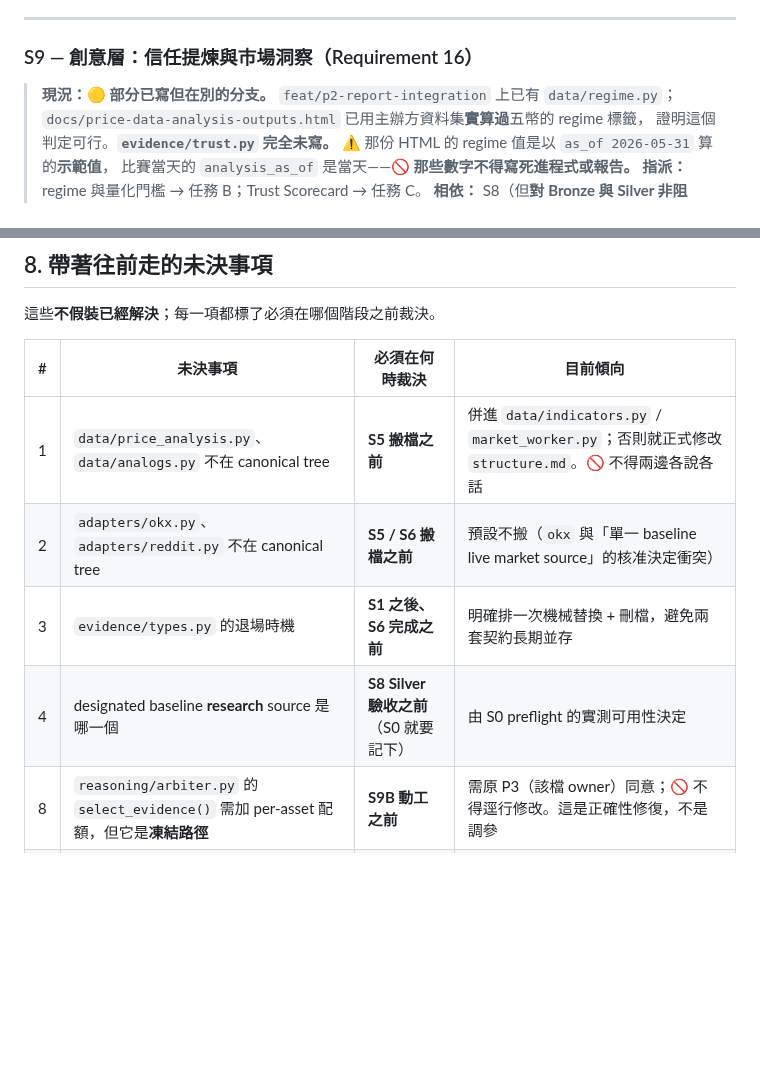
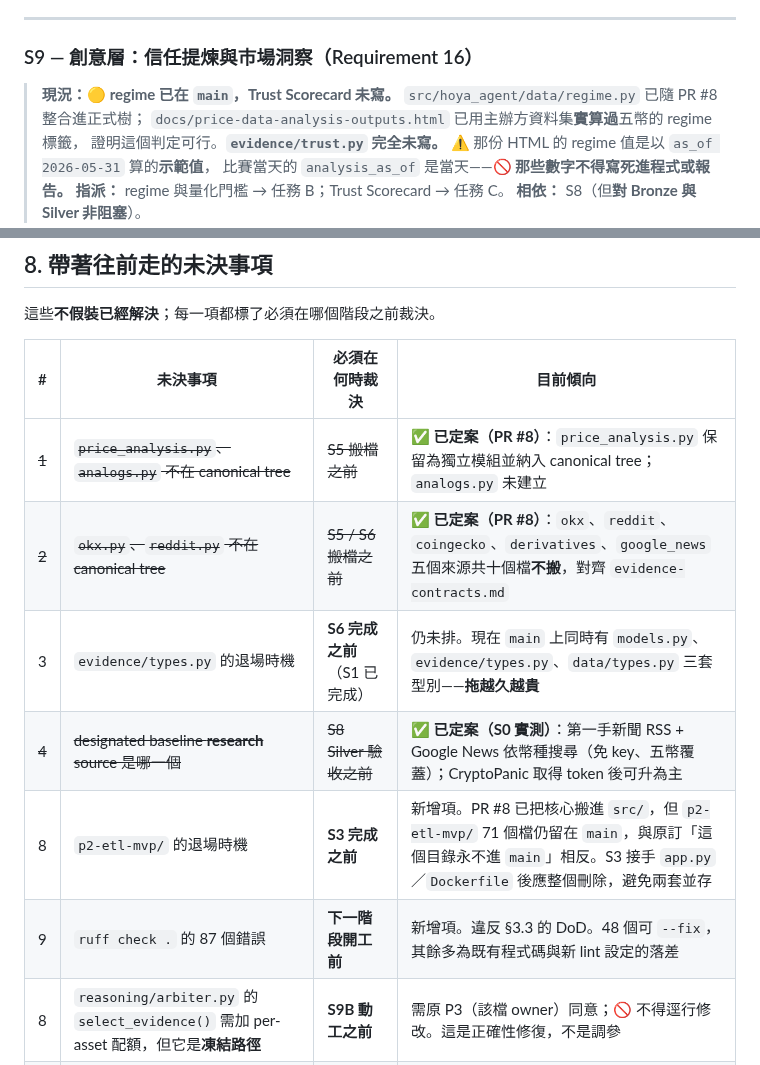
Before and after one commit to kevinzeroCode/hoya-bit-hackathon-agent, a Markdown page: docs/Implementation-Plan.md, 2 parts joined by grey strips. Drawn GitHub-style; blank space fills up the shorter version.

```diff
--- a/docs/Implementation-Plan.md
+++ b/docs/Implementation-Plan.md
@@ -678,8 +724,8 @@ Bronze 仍綠；一次單幣 live run 經兩條 baseline 路徑產出 schema-val
 
 ### S9 — 創意層：信任提煉與市場洞察（Requirement 16）
 
-> **現況：🟡 部分已寫但在別的分支。**
-> `feat/p2-report-integration` 上已有 `data/regime.py`；
+> **現況：🟡 regime 已在 `main`，Trust Scorecard 未寫。**
+> `src/hoya_agent/data/regime.py` 已隨 PR #8 整合進正式樹；
 > `docs/price-data-analysis-outputs.html` 已用主辦方資料集**實算過**五幣的 regime 標籤，
 > 證明這個判定可行。**`evidence/trust.py` 完全未寫。**
 > ⚠️ 那份 HTML 的 regime 值是以 `as_of 2026-05-31` 算的**示範值**，
@@ -932,10 +978,12 @@ H3 三處都標示未實作；secret scan 通過。
 
 | # | 未決事項 | 必須在何時裁決 | 目前傾向 |
 |---|---|---|---|
-| 1 | `data/price_analysis.py`、`data/analogs.py` 不在 canonical tree | **S5 搬檔之前** | 併進 `data/indicators.py` / `market_worker.py`；否則就正式修改 `structure.md`。🚫 不得兩邊各說各話 |
-| 2 | `adapters/okx.py`、`adapters/reddit.py` 不在 canonical tree | **S5 / S6 搬檔之前** | 預設不搬（`okx` 與「單一 baseline live market source」的核准決定衝突） |
-| 3 | `evidence/types.py` 的退場時機 | **S1 之後、S6 完成之前** | 明確排一次機械替換 + 刪檔，避免兩套契約長期並存 |
-| 4 | designated baseline **research** source 是哪一個 | **S8 Silver 驗收之前**（S0 就要記下） | 由 S0 preflight 的實測可用性決定 |
+| ~~1~~ | ~~`price_analysis.py`、`analogs.py` 不在 canonical tree~~ | ~~S5 搬檔之前~~ | ✅ **已定案（PR #8）**：`price_analysis.py` 保留為獨立模組並納入 canonical tree；`analogs.py` 未建立 |
+| ~~2~~ | ~~`okx.py`、`reddit.py` 不在 canonical tree~~ | ~~S5 / S6 搬檔之前~~ | ✅ **已定案（PR #8）**：`okx`、`reddit`、`coingecko`、`derivatives`、`google_news` 五個來源共十個檔**不搬**，對齊 `evidence-contracts.md` |
+| 3 | `evidence/types.py` 的退場時機 | **S6 完成之前**（S1 已完成） | 仍未排。現在 `main` 上同時有 `models.py`、`evidence/types.py`、`data/types.py` 三套型別——**拖越久越貴** |
+| ~~4~~ | ~~designated baseline **research** source 是哪一個~~ | ~~S8 Silver 驗收之前~~ | ✅ **已定案（S0 實測）**：第一手新聞 RSS + Google News 依幣種搜尋（免 key、五幣覆蓋）；CryptoPanic 取得 token 後可升為主 |
+| 8 | `p2-etl-mvp/` 的退場時機 | **S3 完成之前** | 新增項。PR #8 已把核心搬進 `src/`，但 `p2-etl-mvp/` 71 個檔仍留在 `main`，與原訂「這個目錄永不進 `main`」相反。S3 接手 `app.py`／`Dockerfile` 後應整個刪除，避免兩套並存 |
+| 9 | `ruff check .` 的 87 個錯誤 | **下一階段開工前** | 新增項。違反 §3.3 的 DoD。48 個可 `--fix`，其餘多為既有程式碼與新 lint 設定的落差 |
 | 8 | `reasoning/arbiter.py` 的 `select_evidence()` 需加 per-asset 配額，但它是**凍結路徑** | **S9B 動工之前** | 需原 P3（該檔 owner）同意；🚫 不得逕行修改。這是正確性修復，不是調參 |
 | 5 | 15 分鐘是否含題目輸入與評審檢視時間 | 主辦方確認前不阻塞 | 實作一律**從 run 開始**計時 |
 | 6 | 主辦方 CSV 算不算一個獨立 `independence_group` | 同上 | 暫計為一個（`organizer-public-market-data`） |
```
Also changed, not shown: other parts of docs/Implementation-Plan.md (+80 -34 lines).
